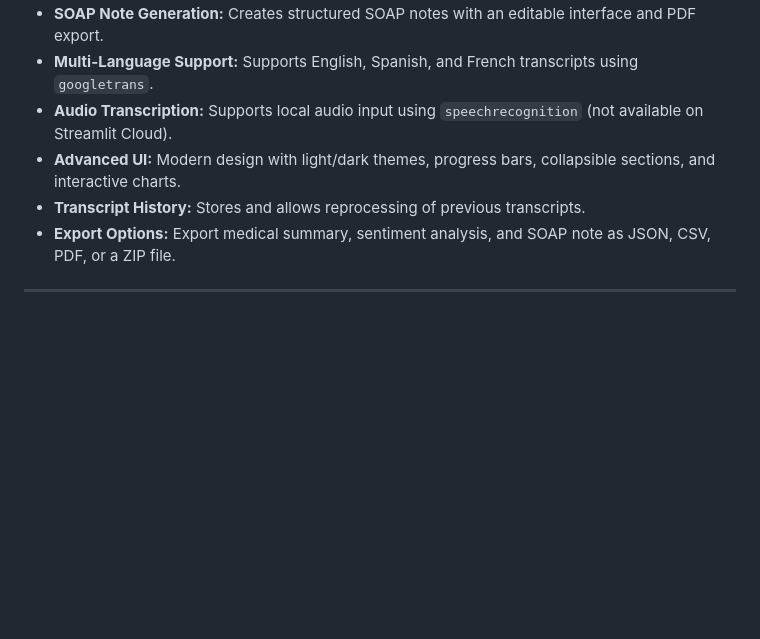
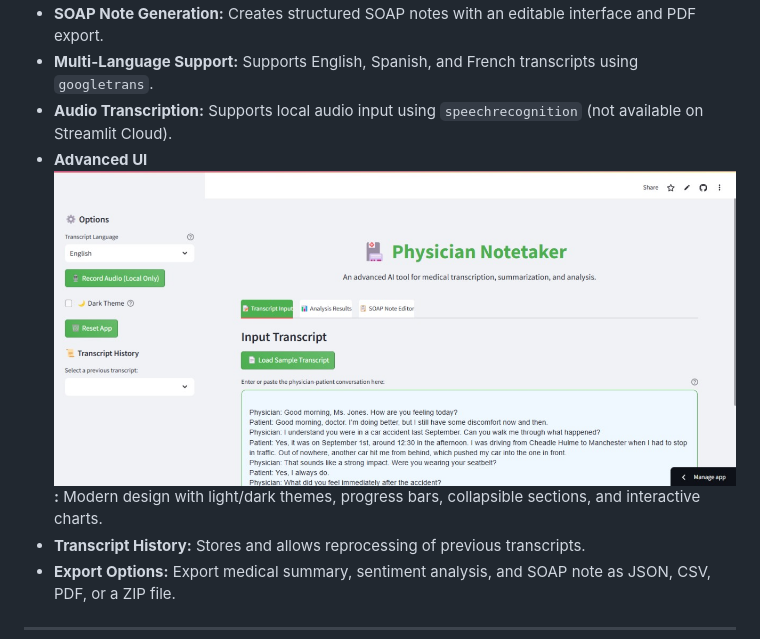
Before and after one commit to Compile-Mate/Note_Taker_AI, a Markdown page: README.md, the part around one of its changes. Drawn GitHub-style; blank space fills up the shorter version.

```diff
--- a/README.md
+++ b/README.md
@@ -14,7 +14,8 @@ The app is live and functional on Streamlit Cloud:
 - **SOAP Note Generation:** Creates structured SOAP notes with an editable interface and PDF export.
 - **Multi-Language Support:** Supports English, Spanish, and French transcripts using `googletrans`.
 - **Audio Transcription:** Supports local audio input using `speechrecognition` (not available on Streamlit Cloud).
-- **Advanced UI:** Modern design with light/dark themes, progress bars, collapsible sections, and interactive charts.
+- **Advanced UI
+![Entire UI](https://github.com/Compile-Mate/Note_Taker_AI/blob/main/Images/entire_UI.jpg):** Modern design with light/dark themes, progress bars, collapsible sections, and interactive charts.
 - **Transcript History:** Stores and allows reprocessing of previous transcripts.
 - **Export Options:** Export medical summary, sentiment analysis, and SOAP note as JSON, CSV, PDF, or a ZIP file.
 
```
Also changed, not shown: other parts of README.md (+3 -0 lines).
